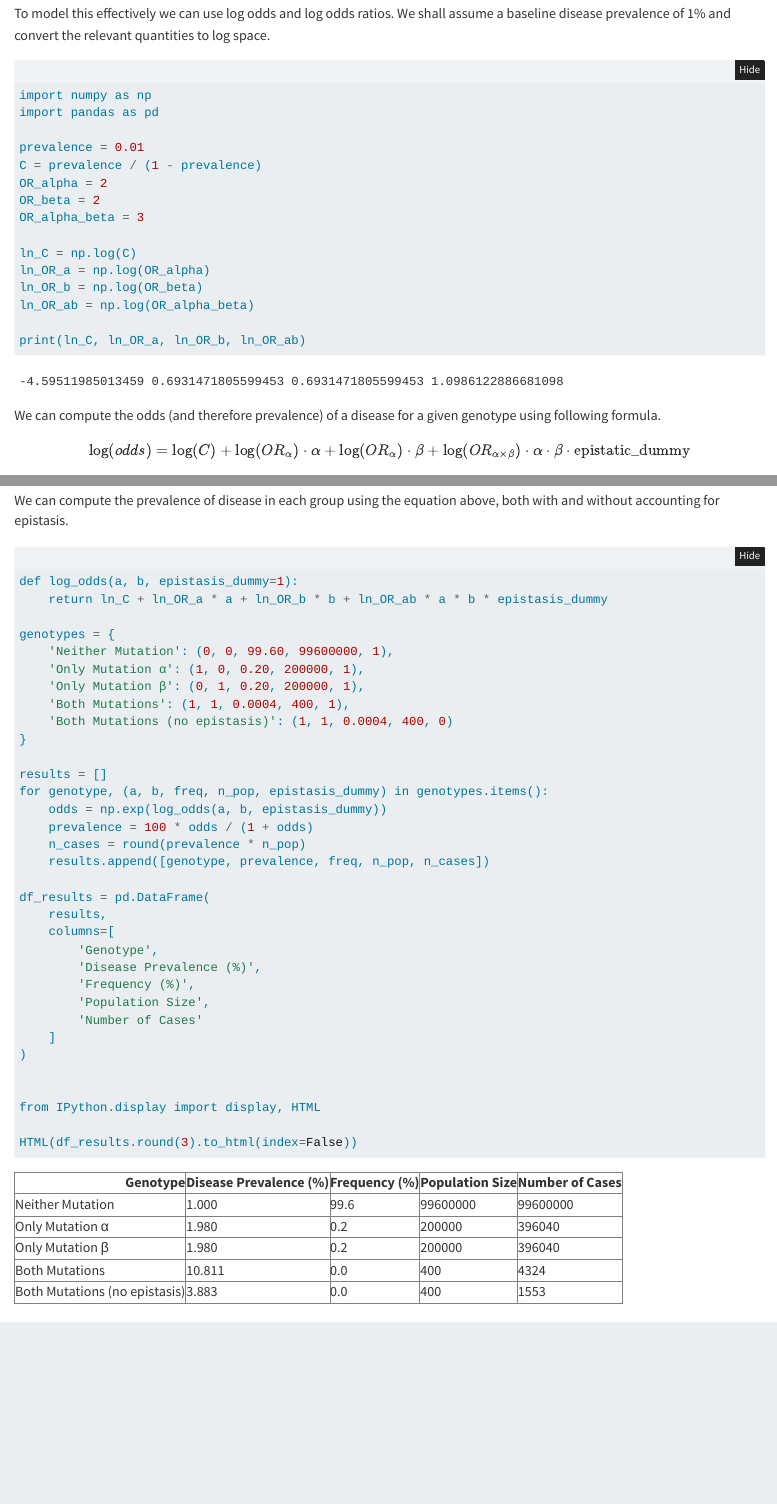
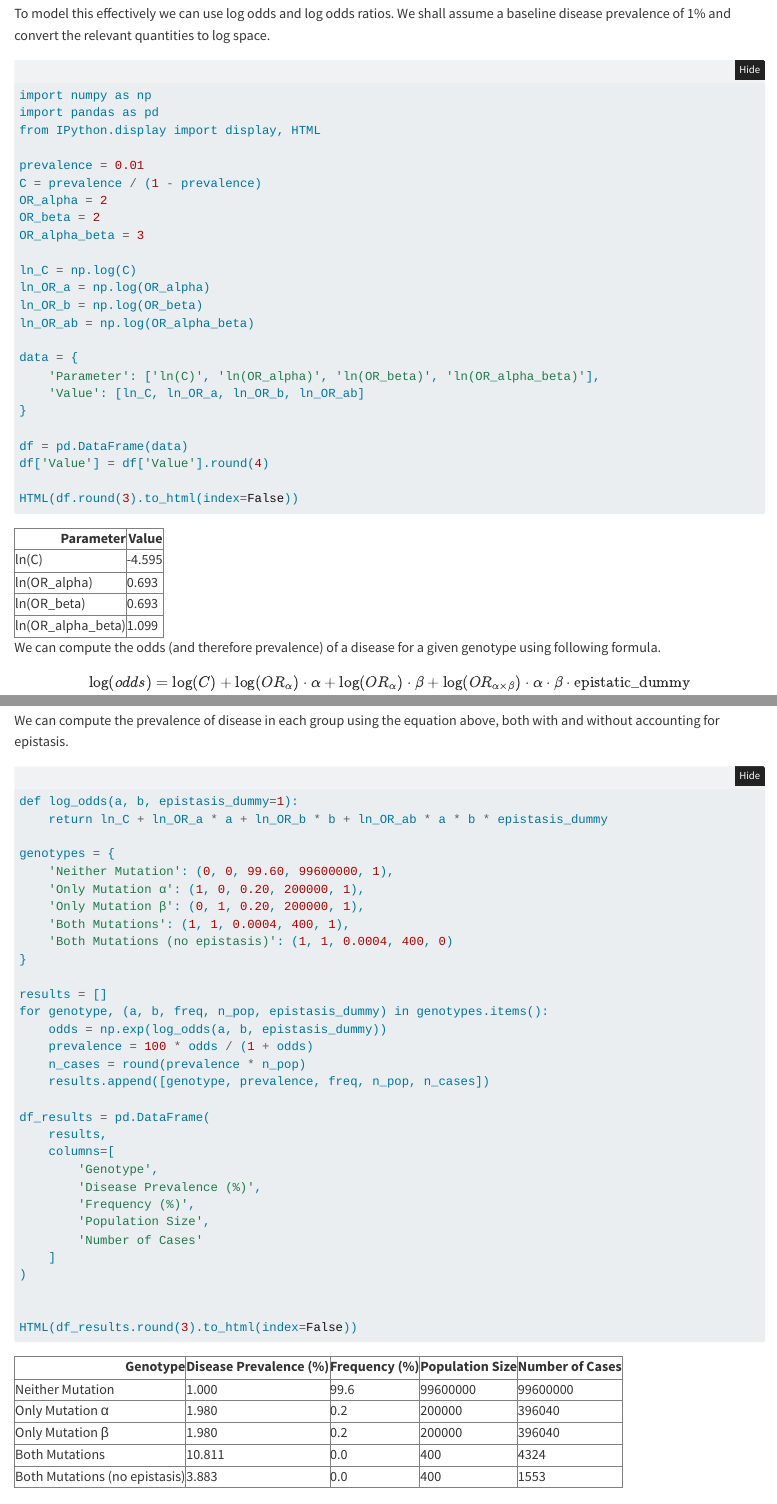
Before and after one commit to jordantgh/notebooks, a Quarto document (pgs-epistasis/pgs-writeup.qmd): the page in a window 1100 px wide, from 900 px down, and a second part further down, joined at a grey line. Rendered offline with R 4.5, knitr and Pandoc in place of Quarto, with nearby package versions; folded parts are opened; some code elsewhere in the file could not run offline.

Commit message:
Tabulate first example

````diff
--- a/pgs-epistasis/pgs-writeup.qmd
+++ b/pgs-epistasis/pgs-writeup.qmd
@@ -38,6 +38,7 @@ To model this effectively we can use log odds and log odds ratios. We shall assu
 ```{python}
 import numpy as np
 import pandas as pd
+from IPython.display import display, HTML
 
 prevalence = 0.01
 C = prevalence / (1 - prevalence)
@@ -50,7 +51,15 @@ ln_OR_a = np.log(OR_alpha)
 ln_OR_b = np.log(OR_beta)
 ln_OR_ab = np.log(OR_alpha_beta)
 
-print(ln_C, ln_OR_a, ln_OR_b, ln_OR_ab)
+data = {
+    'Parameter': ['ln(C)', 'ln(OR_alpha)', 'ln(OR_beta)', 'ln(OR_alpha_beta)'],
+    'Value': [ln_C, ln_OR_a, ln_OR_b, ln_OR_ab]
+}
+
+df = pd.DataFrame(data)
+df['Value'] = df['Value'].round(4)
+
+HTML(df.round(3).to_html(index=False))
 ```
 
 We can compute the odds (and therefore prevalence) of a disease for a given genotype using following formula.
@@ -95,8 +104,6 @@ df_results = pd.DataFrame(
     ]
 )
 
-
-from IPython.display import display, HTML
 
 HTML(df_results.round(3).to_html(index=False))
 ```
````
Also changed, not shown: pgs-epistasis/index.html.
